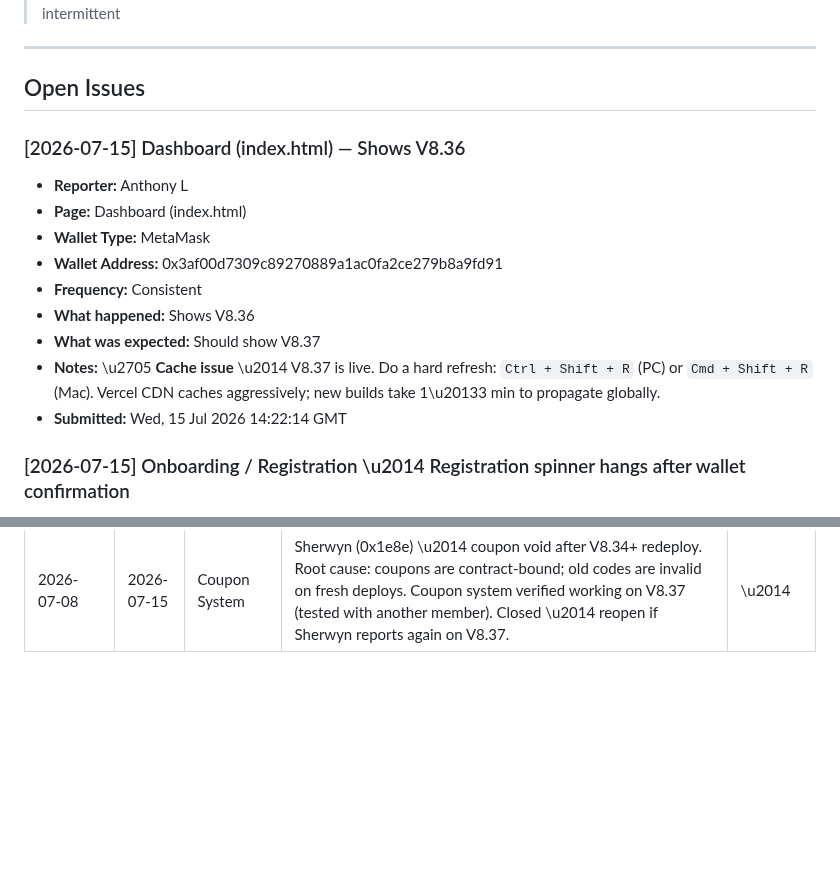
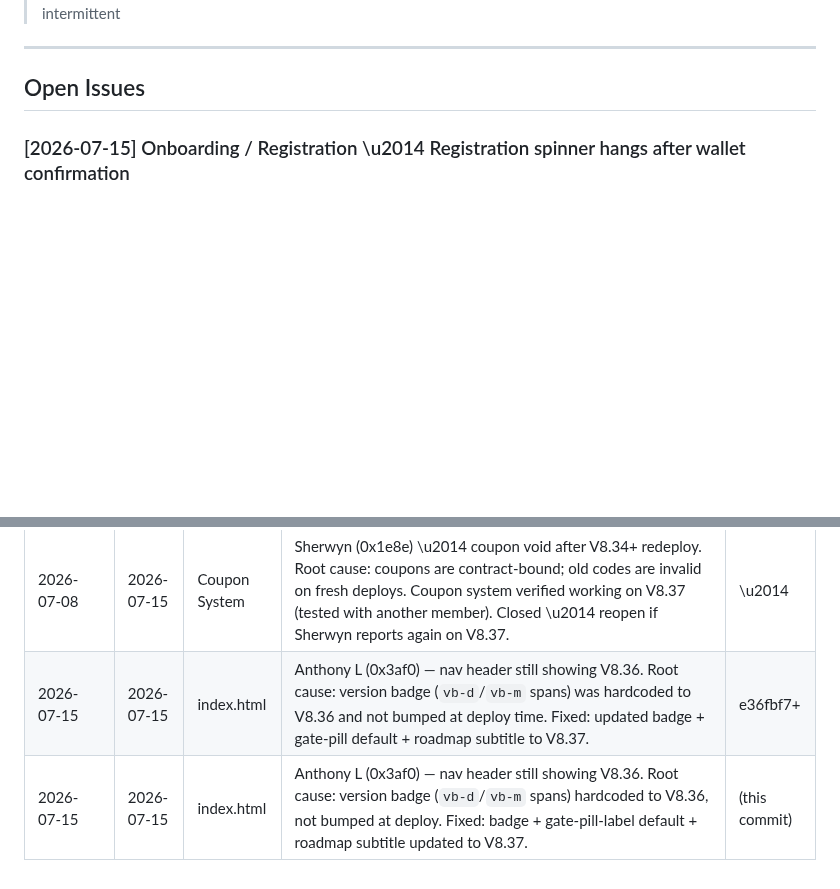
Before and after one commit to CryptoTechSXM/cryptonova-testnet-app, a Markdown page: BUGS.md, 2 parts joined by grey strips. Rendered like a GitHub page; blank space fills up the shorter version.

Commit message:
chore: resolve Anthony L V8.36 badge report — fixed in d3ad976

```diff
--- a/BUGS.md
+++ b/BUGS.md
@@ -6,18 +6,6 @@
 ---
 
 ## Open Issues
-
-### [2026-07-15] Dashboard (index.html) — Shows V8.36
-- **Reporter:** Anthony L
-- **Page:** Dashboard (index.html)
-- **Wallet Type:** MetaMask
-- **Wallet Address:** 0x3af00d7309c89270889a1ac0fa2ce279b8a9fd91
-- **Frequency:** Consistent
-- **What happened:** Shows V8.36
-- **What was expected:** Should show V8.37
-- **Notes:** \u2705 **Cache issue** \u2014 V8.37 is live. Do a hard refresh: `Ctrl + Shift + R` (PC) or `Cmd + Shift + R` (Mac). Vercel CDN caches aggressively; new builds take 1\u20133 min to propagate globally.
-- **Submitted:** Wed, 15 Jul 2026 14:22:14 GMT
-
 
 ### [2026-07-15] Onboarding / Registration \u2014 Registration spinner hangs after wallet confirmation
 - **Reporter:** KolaOla
@@ -77,3 +65,5 @@
 | 2026-07-15 | 2026-07-15 | index.html | KolaOla (0x5704) \u2014 intermittent wallet connect failure. MetaMask extension issue \u2014 refresh page, unlock MetaMask, reconnect. Not reproduced on admin.crypto-nova.app. No code change needed. | \u2014 |
 | 2026-07-11 | 2026-07-15 | index.html | Koach100 (0x9ae3) \u2014 registration tx keeps failing. RPC rate limit \u2014 transient, retry after a few seconds resolves. No code change. | \u2014 |
 | 2026-07-08 | 2026-07-15 | Coupon System | Sherwyn (0x1e8e) \u2014 coupon void after V8.34+ redeploy. Root cause: coupons are contract-bound; old codes are invalid on fresh deploys. Coupon system verified working on V8.37 (tested with another member). Closed \u2014 reopen if Sherwyn reports again on V8.37. | \u2014 |
+| 2026-07-15 | 2026-07-15 | index.html | Anthony L (0x3af0) — nav header still showing V8.36. Root cause: version badge (`vb-d`/`vb-m` spans) was hardcoded to V8.36 and not bumped at deploy time. Fixed: updated badge + gate-pill default + roadmap subtitle to V8.37. | e36fbf7+ |
+| 2026-07-15 | 2026-07-15 | index.html | Anthony L (0x3af0) — nav header still showing V8.36. Root cause: version badge (`vb-d`/`vb-m` spans) hardcoded to V8.36, not bumped at deploy. Fixed: badge + gate-pill-label default + roadmap subtitle updated to V8.37. | (this commit) |
```
